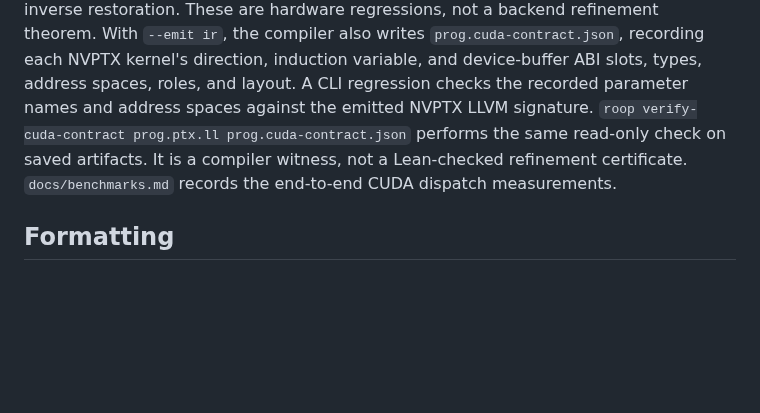
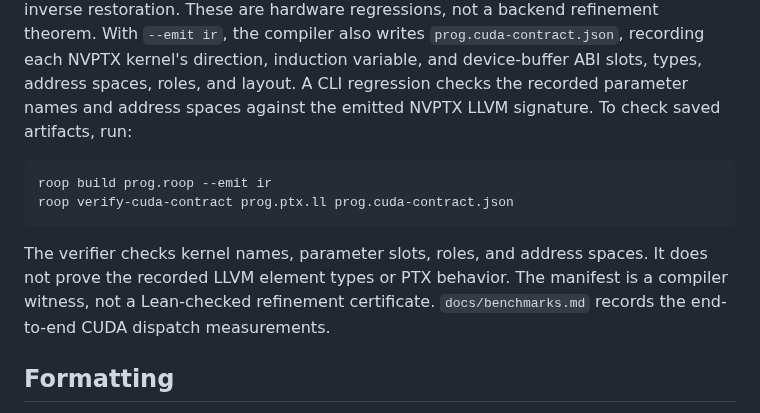
Before and after one commit to afristrup/roop, a Markdown page: docs/reference.md, the part around the change. GitHub-like rendering; blank space fills up the shorter version.

Commit message:
chore: document cuda artifact verification

````diff
--- a/docs/reference.md
+++ b/docs/reference.md
@@ -1011,10 +1011,17 @@ regressions, not a backend refinement theorem. With `--emit ir`, the compiler al
 writes `prog.cuda-contract.json`, recording each NVPTX kernel's direction, induction
 variable, and device-buffer ABI slots, types, address spaces, roles, and layout. A
 CLI regression checks the recorded parameter names and address spaces against the
-emitted NVPTX LLVM signature. `roop verify-cuda-contract prog.ptx.ll
-prog.cuda-contract.json` performs the same read-only check on saved artifacts. It is a compiler witness, not a Lean-checked refinement
-certificate. `docs/benchmarks.md` records the end-to-end CUDA dispatch
-measurements.
+emitted NVPTX LLVM signature. To check saved artifacts, run:
+
+```sh
+roop build prog.roop --emit ir
+roop verify-cuda-contract prog.ptx.ll prog.cuda-contract.json
+```
+
+The verifier checks kernel names, parameter slots, roles, and address spaces.
+It does not prove the recorded LLVM element types or PTX behavior. The manifest
+is a compiler witness, not a Lean-checked refinement certificate.
+`docs/benchmarks.md` records the end-to-end CUDA dispatch measurements.
 
 ## Formatting
 
````
